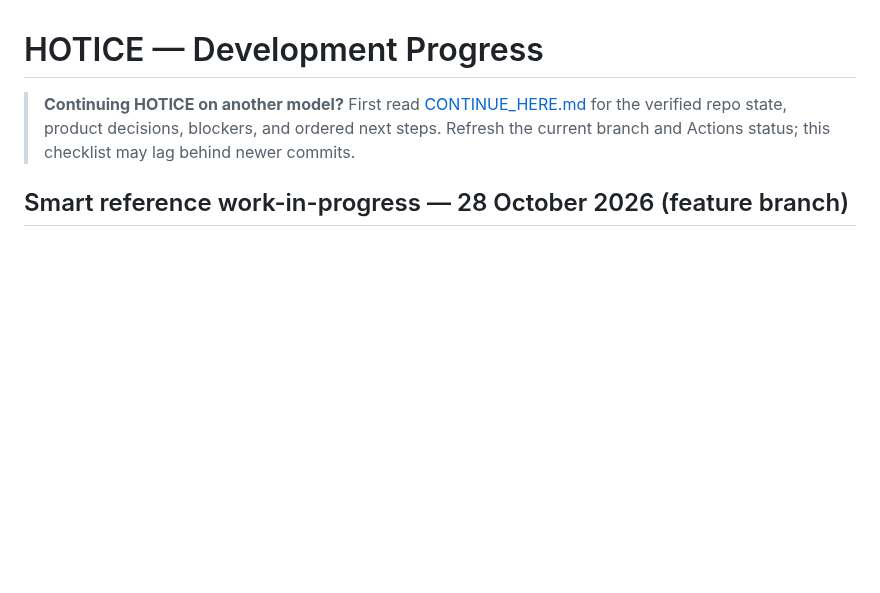
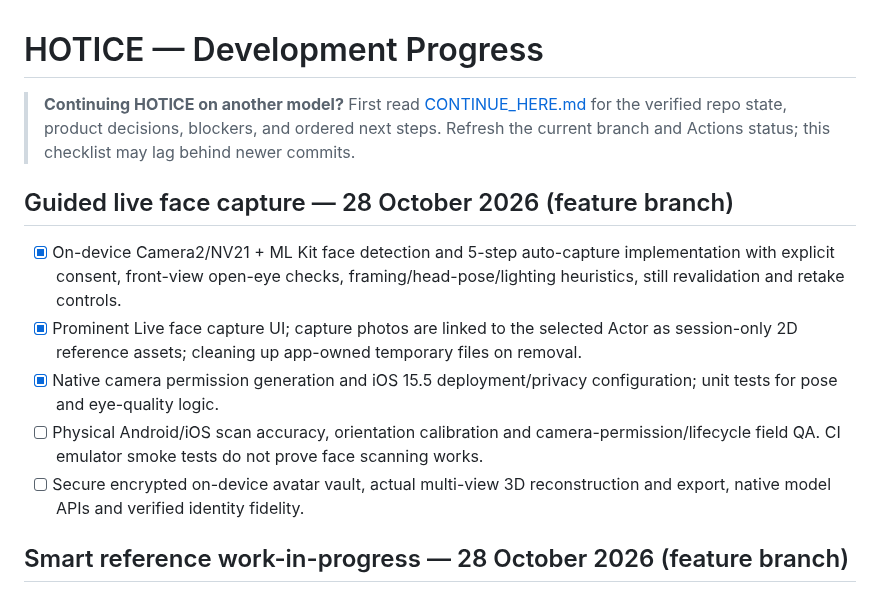
Before and after one commit to manbir6-ux/HOTICE, a Markdown page: docs/PROGRESS.md, the part around the change. GitHub-like rendering; blank space fills up the shorter version.

Commit message:
docs(camera): record guided 2D scan beta and remaining device QA and 3D gates

```diff
--- a/docs/PROGRESS.md
+++ b/docs/PROGRESS.md
@@ -1,6 +1,14 @@
 # HOTICE — Development Progress
 
 > **Continuing HOTICE on another model?** First read [CONTINUE_HERE.md](CONTINUE_HERE.md) for the verified repo state, product decisions, blockers, and ordered next steps. Refresh the current branch and Actions status; this checklist may lag behind newer commits.
+
+## Guided live face capture — 28 October 2026 (feature branch)
+
+- [x] On-device Camera2/NV21 + ML Kit face detection and 5-step auto-capture implementation with explicit consent, front-view open-eye checks, framing/head-pose/lighting heuristics, still revalidation and retake controls.
+- [x] Prominent Live face capture UI; capture photos are linked to the selected Actor as session-only 2D reference assets; cleaning up app-owned temporary files on removal.
+- [x] Native camera permission generation and iOS 15.5 deployment/privacy configuration; unit tests for pose and eye-quality logic.
+- [ ] Physical Android/iOS scan accuracy, orientation calibration and camera-permission/lifecycle field QA. CI emulator smoke tests do not prove face scanning works.
+- [ ] Secure encrypted on-device avatar vault, actual multi-view 3D reconstruction and export, native model APIs and verified identity fidelity.
 
 ## Smart reference work-in-progress — 28 October 2026 (feature branch)
 
```
